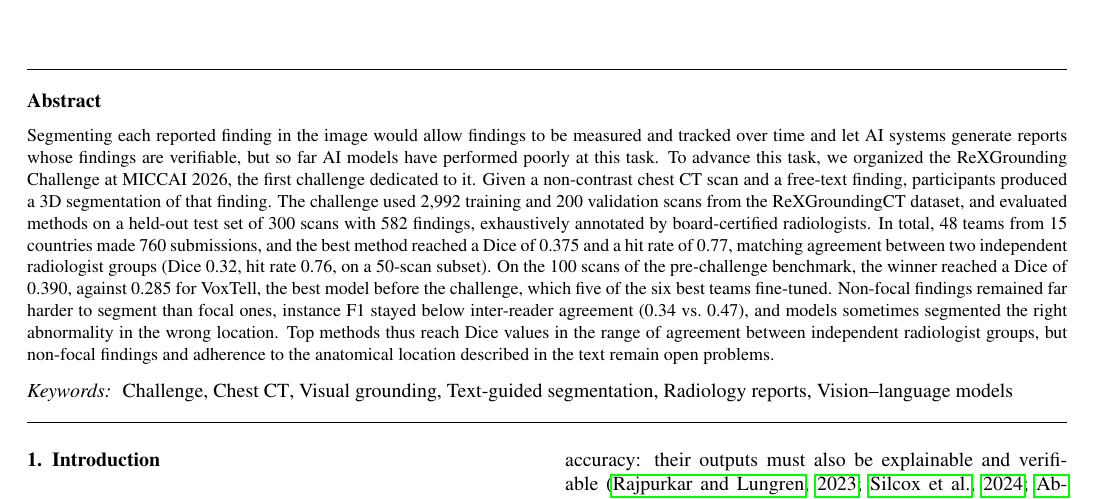
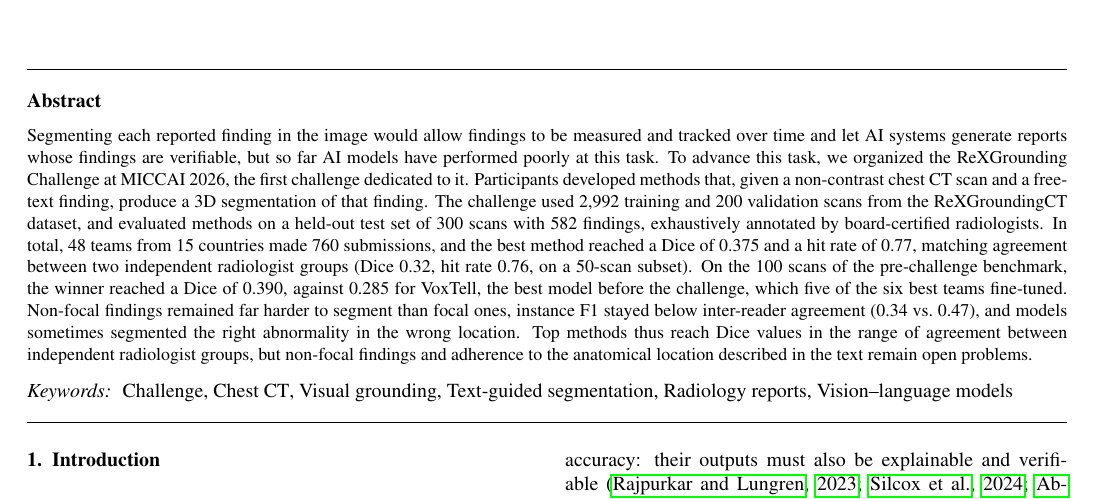
Before and after one commit to MohammedSB/rexgrounding-challenge-paper, a LaTeX paper (paper/main.tex): part of page 1 of 24, cut so that both start at the same text. Compiled offline with pdfLaTeX.

Commit message:
Abstract: participants developed methods
Co-Authored-By: Claude Opus 5.5 <noreply@anthropic.com>

```diff
--- a/paper/main.tex
+++ b/paper/main.tex
@@ -206,8 +206,9 @@ Segmenting each reported finding in the image would allow findings to be
 measured and tracked over time and let AI systems generate reports whose
 findings are verifiable, but so far AI models have performed poorly at this
 task. To advance this task, we organized the ReXGrounding Challenge at MICCAI 2026, the
-first challenge dedicated to it. Given a non-contrast chest CT scan and a free-text finding, participants
-produced a 3D segmentation of that finding. The challenge used
+first challenge dedicated to it. Participants developed
+methods that, given a non-contrast chest CT scan and a free-text finding,
+produce a 3D segmentation of that finding. The challenge used
 2,992 training and 200 validation scans from the ReXGroundingCT
 dataset, and evaluated methods on a held-out test set of 300 scans with
 582 findings, exhaustively annotated by
```
Also changed, not shown: 1 other file.
